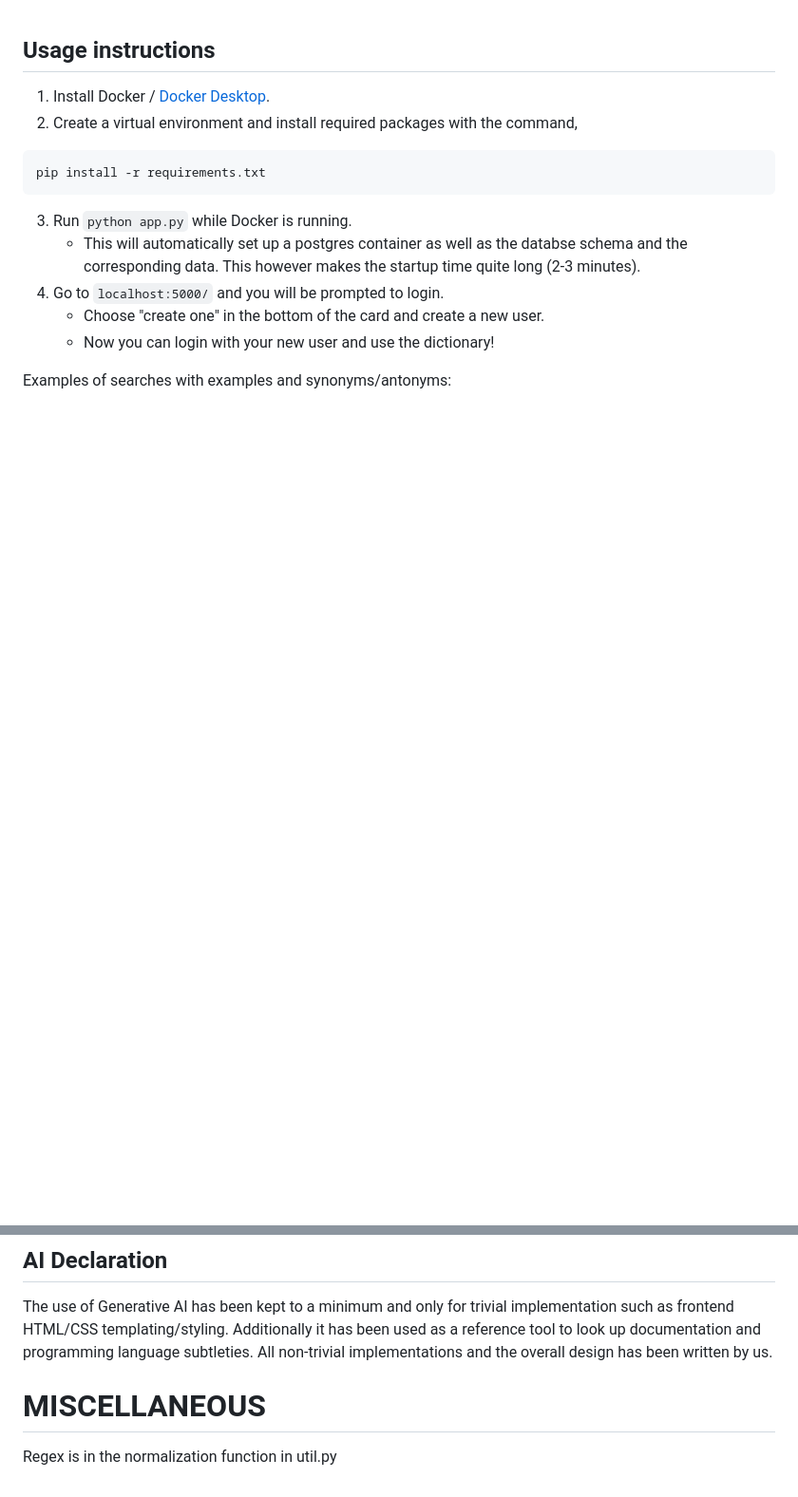
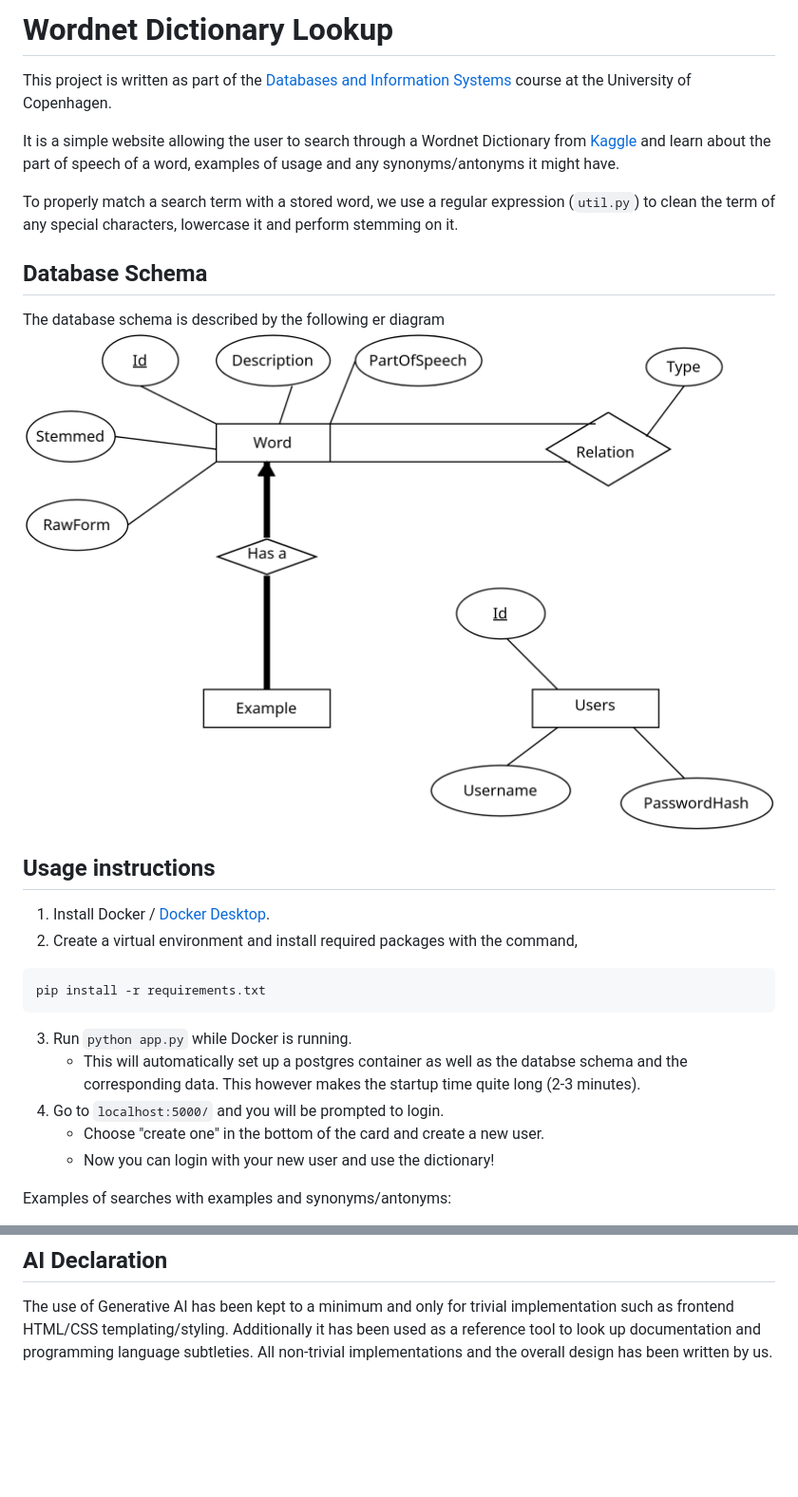
Before and after one commit to Asgerbasker/DIS, a Markdown page: README.md, 2 parts joined by grey strips. Shown: that part at 95% size. Drawn GitHub-style; pictures changed too: er_diagram.png (added); blank space fills up the shorter version.

Commit message:
minor changes and readme update

```diff
--- a/README.md
+++ b/README.md
@@ -1,3 +1,14 @@
+# Wordnet Dictionary Lookup
+This project is written as part of the [Databases and Information Systems](https://kurser.ku.dk/course/ndab21010u) course at the University of Copenhagen.
+
+It is a simple website allowing the user to search through a Wordnet Dictionary from [Kaggle](https://www.kaggle.com/datasets/dfydata/wordnet-dictionary-thesaurus-files-in-csv-format) and learn about the part of speech of a word, examples of usage and any synonyms/antonyms it might have.
+
+To properly match a search term with a stored word, we use a regular expression (`util.py`) to clean the term of any special characters, lowercase it and perform stemming on it.
+
+## Database Schema
+The database schema is described by the following er diagram
+![](er_diagram.png)
+
 ## Usage instructions
 1. Install Docker / [Docker Desktop](https://www.docker.com/products/docker-desktop/).
 2. Create a virtual environment and install required packages with the command,
@@ -17,7 +28,3 @@ Examples of searches with examples and synonyms/antonyms:
 
 ## AI Declaration
 The use of Generative AI has been kept to a minimum and only for trivial implementation such as frontend HTML/CSS templating/styling. Additionally it has been used as a reference tool to look up documentation and programming language subtleties. All non-trivial implementations and the overall design has been written by us.
-
-
-# MISCELLANEOUS
-Regex is in the normalization function in util.py
```
Also changed, not shown: 2 other files.
